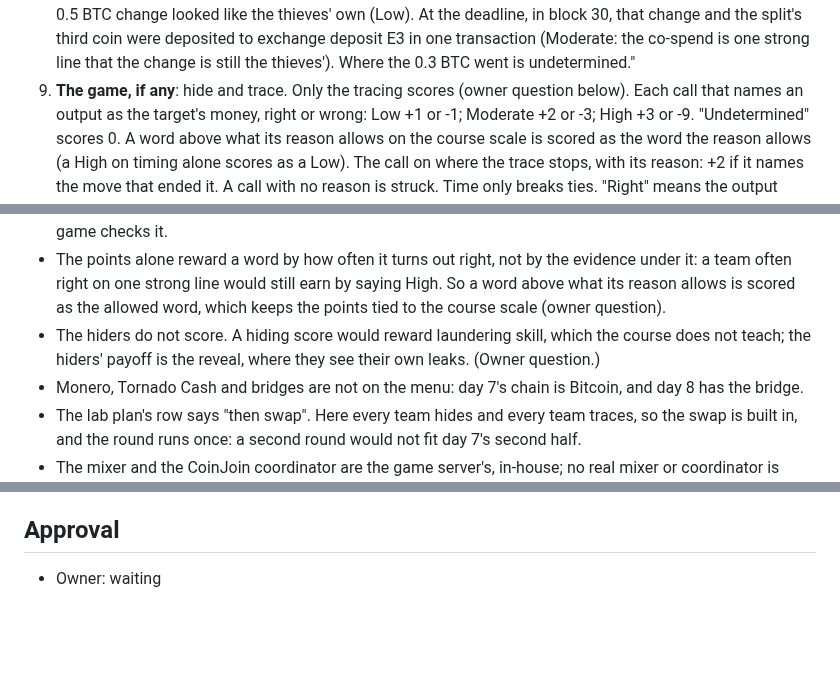
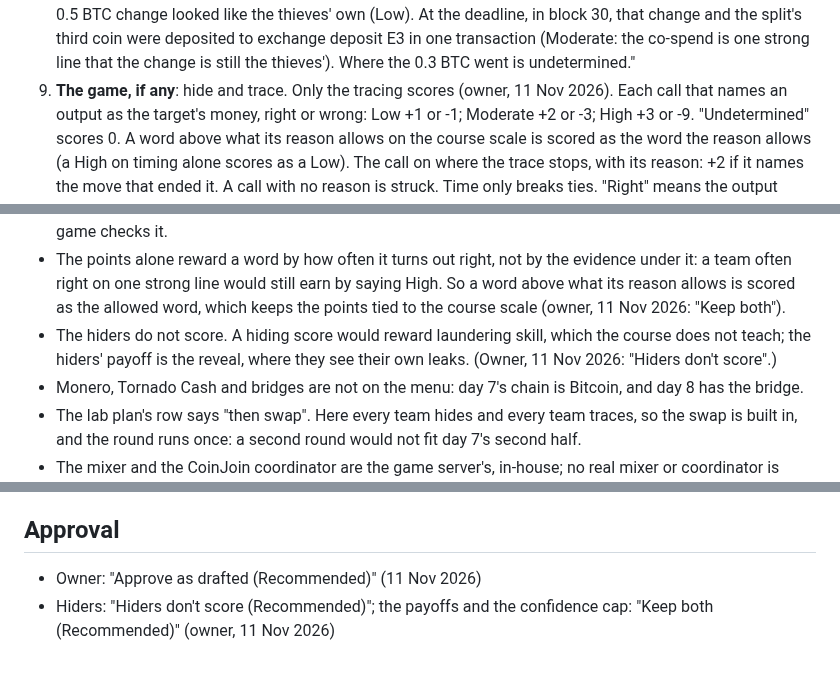
Before and after one commit to astevegreen/blockchain-technology-course, a Markdown page: docs/lab-cards/hide-and-trace.md, 3 parts joined by grey strips. Rendered like a GitHub page; blank space fills up the shorter version.

Commit message:
Record the owner's approval of the find the line and hide and trace cards
Both cards approved as drafted; hide and trace keeps tracing-only scoring, its payoffs and the confidence cap.
The three owner-question markers in hide and trace now cite the answers.

Requested: "Approve as drafted (Recommended)"; "Hiders don't score (Recommended)"; "Keep both (Recommended)"

Co-Authored-By: Claude Opus 5.5 <noreply@anthropic.com>

```diff
--- a/docs/lab-cards/hide-and-trace.md
+++ b/docs/lab-cards/hide-and-trace.md
@@ -62,7 +62,7 @@ the students' own moves make the trail. It is practice: day 7's graded point sta
    0.5 BTC change looked like the thieves' own (Low). At the deadline, in block 30, that change and the split's
    third coin were deposited to exchange deposit E3 in one transaction (Moderate: the co-spend is one strong line
    that the change is still the thieves'). Where the 0.3 BTC went is undetermined."
-9. **The game, if any**: hide and trace. Only the tracing scores (owner question below). Each call that names an
+9. **The game, if any**: hide and trace. Only the tracing scores (owner, 11 Nov 2026). Each call that names an
    output as the target's money, right or wrong: Low +1 or -1; Moderate +2 or -3; High +3 or -9. "Undetermined"
    scores 0. A word above what its reason allows on the course scale is scored as the word the reason allows (a
    High on timing alone scores as a Low). The call on where the trace stops, with its reason: +2 if it names the
@@ -101,9 +101,9 @@ Left out, for the owner to see:
   rules for each word, never these fractions, so the scale stays a scale of evidence and the game checks it.
 - The points alone reward a word by how often it turns out right, not by the evidence under it: a team often
   right on one strong line would still earn by saying High. So a word above what its reason allows is scored as
-  the allowed word, which keeps the points tied to the course scale (owner question).
+  the allowed word, which keeps the points tied to the course scale (owner, 11 Nov 2026: "Keep both").
 - The hiders do not score. A hiding score would reward laundering skill, which the course does not teach; the
-  hiders' payoff is the reveal, where they see their own leaks. (Owner question.)
+  hiders' payoff is the reveal, where they see their own leaks. (Owner, 11 Nov 2026: "Hiders don't score".)
 - Monero, Tornado Cash and bridges are not on the menu: day 7's chain is Bitcoin, and day 8 has the bridge.
 - The lab plan's row says "then swap". Here every team hides and every team traces, so the swap is built in, and
   the round runs once: a second round would not fit day 7's second half.
@@ -153,4 +153,6 @@ the game and say so; the 0.5 BTC pool and 0.5001 BTC pre-mix coins are day 7's c
 
 ## Approval
 
-- Owner: waiting
+- Owner: "Approve as drafted (Recommended)" (11 Nov 2026)
+- Hiders: "Hiders don't score (Recommended)"; the payoffs and the confidence cap: "Keep both (Recommended)" (owner,
+  11 Nov 2026)
```
Also changed, not shown: docs/lab-cards/find-the-line.md (+1 -1 lines).
